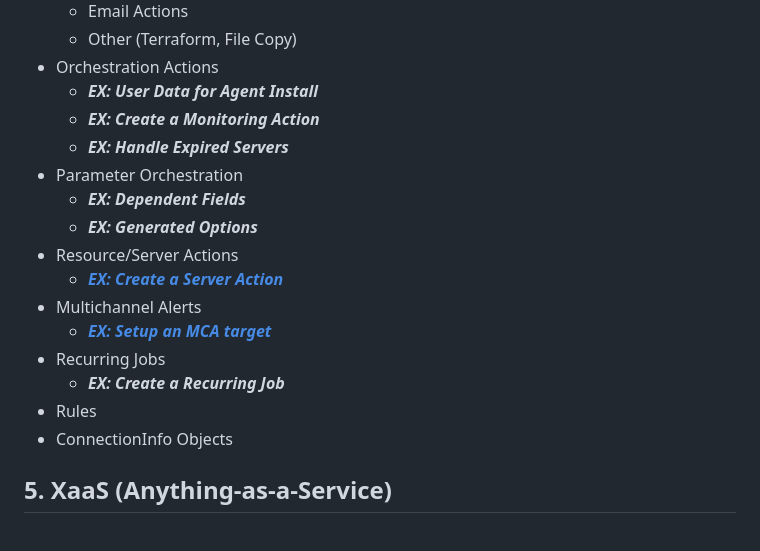
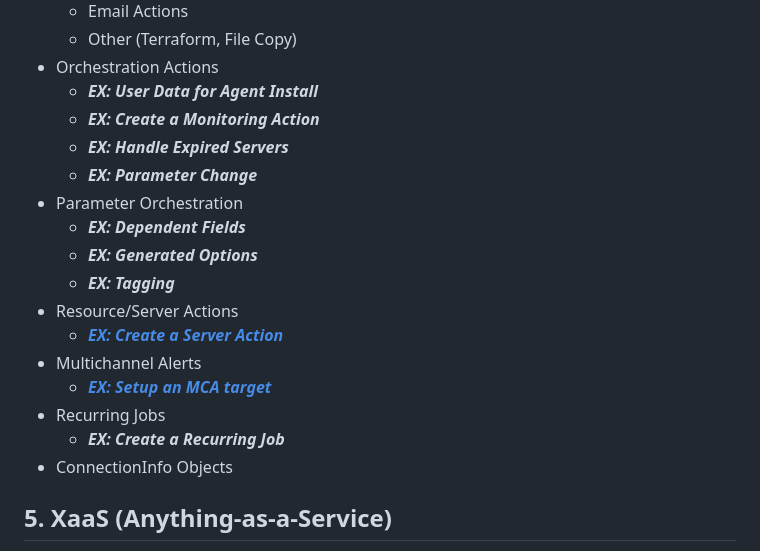
Before and after one commit to CloudBoltSoftware/CMP-Bootcamp, a Markdown page: src/SUMMARY.md, the part around the change. GitHub-like rendering.

Commit message:
Update SUMMARY.md
Added a few more sections to orchestration actions and parameter orch.

```diff
--- a/src/SUMMARY.md
+++ b/src/SUMMARY.md
@@ -68,16 +68,17 @@
   - ***EX: User Data for Agent Install***
   - ***EX: Create a Monitoring Action***
   - ***EX: Handle Expired Servers***
+  - ***EX: Parameter Change***
 - Parameter Orchestration
   - ***EX: Dependent Fields***
   - ***EX: Generated Options***
+  - ***EX: Tagging***
 - Resource/Server Actions
   - ***[EX: Create a Server Action](exercises/server_action.md)***
 - Multichannel Alerts
   - ***[EX: Setup an MCA target](exercises/mca.md)***
 - Recurring Jobs
   - ***EX: Create a Recurring Job***
-- Rules
 - ConnectionInfo Objects
 
 ## 5. XaaS (Anything-as-a-Service)
```
